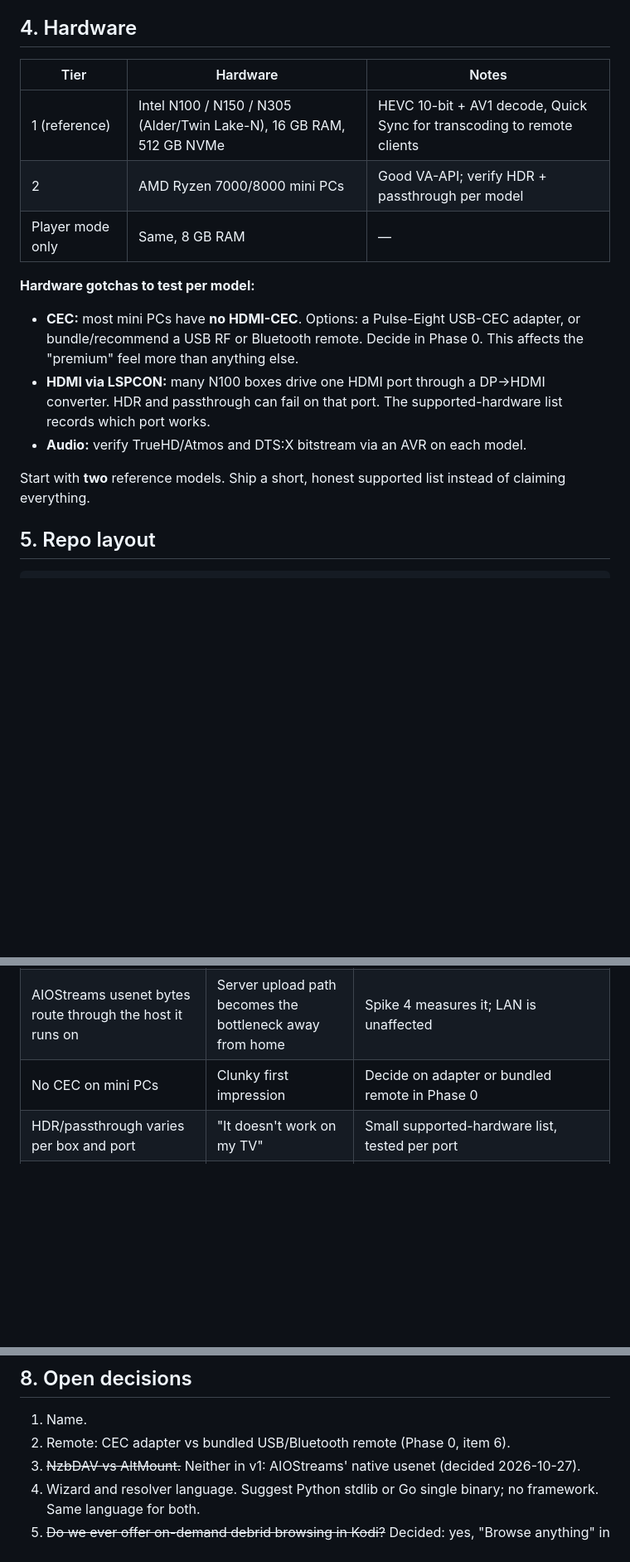
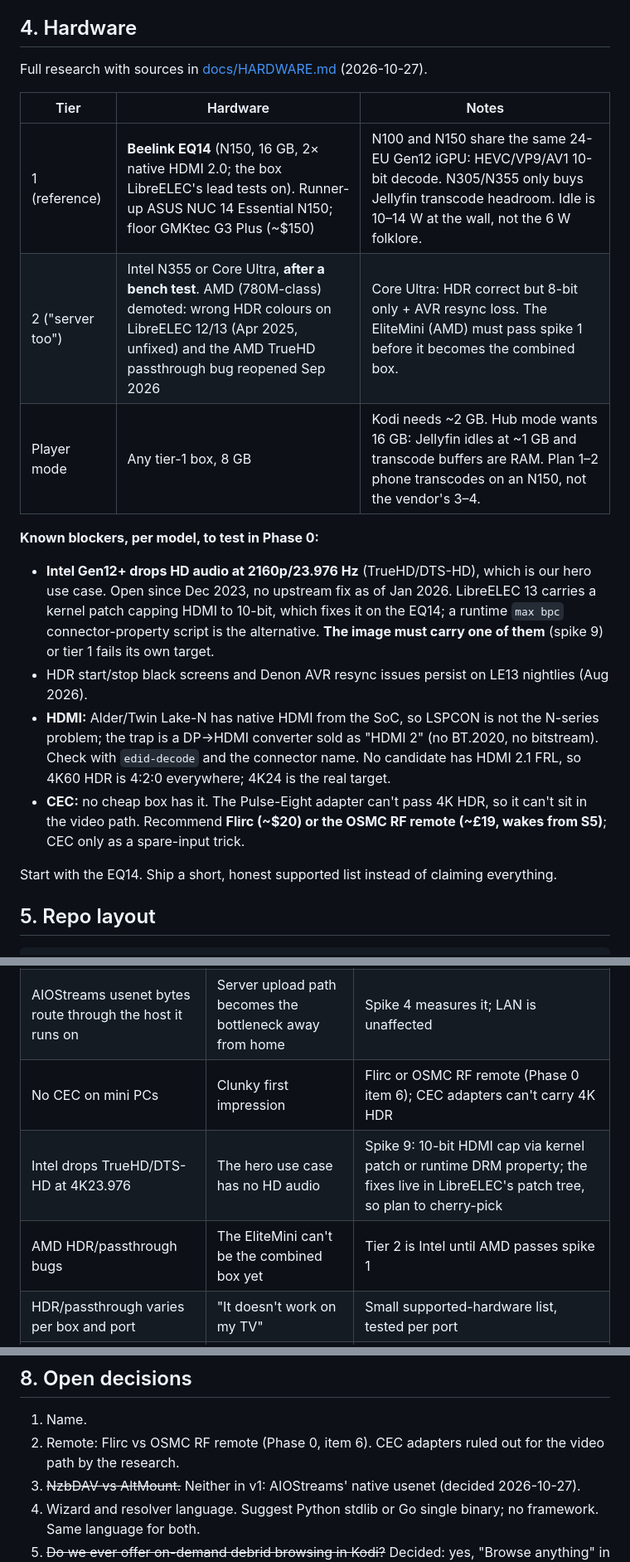
Before and after one commit to TheFactor1/media-box, a Markdown page: PLAN.md, 3 parts joined by grey strips. Shown at 83% size. Drawn GitHub-style; blank space fills up the shorter version.

Commit message:
Hardware research: EQ14 reference box, Intel HD-audio blocker as spike 9
Co-Authored-By: Claude Fable 5.1 <noreply@anthropic.com>

```diff
--- a/PLAN.md
+++ b/PLAN.md
@@ -112,18 +112,21 @@ Remote access: the server uses cloudflared (`*.mattshosted.com`); the box plan s
 
 ## 4. Hardware
 
+Full research with sources in [docs/HARDWARE.md](docs/HARDWARE.md) (2026-10-27).
+
 | Tier | Hardware | Notes |
 |---|---|---|
-| 1 (reference) | Intel N100 / N150 / N305 (Alder/Twin Lake-N), 16 GB RAM, 512 GB NVMe | HEVC 10-bit + AV1 decode, Quick Sync for transcoding to remote clients |
-| 2 | AMD Ryzen 7000/8000 mini PCs | Good VA-API; verify HDR + passthrough per model |
-| Player mode only | Same, 8 GB RAM | — |
+| 1 (reference) | **Beelink EQ14** (N150, 16 GB, 2× native HDMI 2.0; the box LibreELEC's lead tests on). Runner-up ASUS NUC 14 Essential N150; floor GMKtec G3 Plus (~$150) | N100 and N150 share the same 24-EU Gen12 iGPU: HEVC/VP9/AV1 10-bit decode. N305/N355 only buys Jellyfin transcode headroom. Idle is 10–14 W at the wall, not the 6 W folklore. |
+| 2 ("server too") | Intel N355 or Core Ultra, **after a bench test**. AMD (780M-class) demoted: wrong HDR colours on LibreELEC 12/13 (Apr 2025, unfixed) and the AMD TrueHD passthrough bug reopened Sep 2026 | Core Ultra: HDR correct but 8-bit only + AVR resync loss. The EliteMini (AMD) must pass spike 1 before it becomes the combined box. |
+| Player mode | Any tier-1 box, 8 GB | Kodi needs ~2 GB. Hub mode wants 16 GB: Jellyfin idles at ~1 GB and transcode buffers are RAM. Plan 1–2 phone transcodes on an N150, not the vendor's 3–4. |
 
-**Hardware gotchas to test per model:**
-- **CEC:** most mini PCs have **no HDMI-CEC**. Options: a Pulse-Eight USB-CEC adapter, or bundle/recommend a USB RF or Bluetooth remote. Decide in Phase 0. This affects the "premium" feel more than anything else.
-- **HDMI via LSPCON:** many N100 boxes drive one HDMI port through a DP→HDMI converter. HDR and passthrough can fail on that port. The supported-hardware list records which port works.
-- **Audio:** verify TrueHD/Atmos and DTS:X bitstream via an AVR on each model.
+**Known blockers, per model, to test in Phase 0:**
+- **Intel Gen12+ drops HD audio at 2160p/23.976 Hz** (TrueHD/DTS-HD), which is our hero use case. Open since Dec 2023, no upstream fix as of Jan 2026. LibreELEC 13 carries a kernel patch capping HDMI to 10-bit, which fixes it on the EQ14; a runtime `max bpc` connector-property script is the alternative. **The image must carry one of them** (spike 9) or tier 1 fails its own target.
+- HDR start/stop black screens and Denon AVR resync issues persist on LE13 nightlies (Aug 2026).
+- **HDMI:** Alder/Twin Lake-N has native HDMI from the SoC, so LSPCON is not the N-series problem; the trap is a DP→HDMI converter sold as "HDMI 2" (no BT.2020, no bitstream). Check with `edid-decode` and the connector name. No candidate has HDMI 2.1 FRL, so 4K60 HDR is 4:2:0 everywhere; 4K24 is the real target.
+- **CEC:** no cheap box has it. The Pulse-Eight adapter can't pass 4K HDR, so it can't sit in the video path. Recommend **Flirc (~$20) or the OSMC RF remote (~£19, wakes from S5)**; CEC only as a spare-input trick.
 
-Start with **two** reference models. Ship a short, honest supported list instead of claiming everything.
+Start with the EQ14. Ship a short, honest supported list instead of claiming everything.
 
 ## 5. Repo layout
 
@@ -232,7 +236,9 @@ The only meaningful custom code in the project.
 | Debrid provider crackdowns (RD June 2026) | Fewer cached releases | AIOStreams is provider-agnostic; usenet as second source |
 | Library depends on AIOStreams being up | Nothing in the library plays if the server (or hosted instance) is down | Resolver caches the last good stream URL per title for a short time; status screen says "Streams: unreachable"; "real files" tier for anything that must always play |
 | AIOStreams usenet bytes route through the host it runs on | Server upload path becomes the bottleneck away from home | Spike 4 measures it; LAN is unaffected |
-| No CEC on mini PCs | Clunky first impression | Decide on adapter or bundled remote in Phase 0 |
+| No CEC on mini PCs | Clunky first impression | Flirc or OSMC RF remote (Phase 0 item 6); CEC adapters can't carry 4K HDR |
+| Intel drops TrueHD/DTS-HD at 4K23.976 | The hero use case has no HD audio | Spike 9: 10-bit HDMI cap via kernel patch or runtime DRM property; the fixes live in LibreELEC's patch tree, so plan to cherry-pick |
+| AMD HDR/passthrough bugs | The EliteMini can't be the combined box yet | Tier 2 is Intel until AMD passes spike 1 |
 | HDR/passthrough varies per box and port | "It doesn't work on my TV" | Small supported-hardware list, tested per port |
 | Skin breaks on Kodi updates | Ugly home screen after update | Pin skin version in the image; update together with Kodi |
 | Legal exposure | Project takedown | No sources shipped, ever (section 1) |
@@ -242,7 +248,7 @@ The only meaningful custom code in the project.
 
 ## 8. Open decisions
 1. Name.
-2. Remote: CEC adapter vs bundled USB/Bluetooth remote (Phase 0, item 6).
+2. Remote: Flirc vs OSMC RF remote (Phase 0, item 6). CEC adapters ruled out for the video path by the research.
 3. ~~NzbDAV vs AltMount.~~ Neither in v1: AIOStreams' native usenet (decided 2026-10-27).
 4. Wizard and resolver language. Suggest Python stdlib or Go single binary; no framework. Same language for both.
 5. ~~Do we ever offer on-demand debrid browsing in Kodi?~~ Decided: yes, "Browse anything" in Phase 2 via the Stremio addon protocol, user-supplied addon URLs only.
```
Also changed, not shown: other parts of PLAN.md (+2 -1 lines), docs/HARDWARE.md (added, +99 -0 lines).
